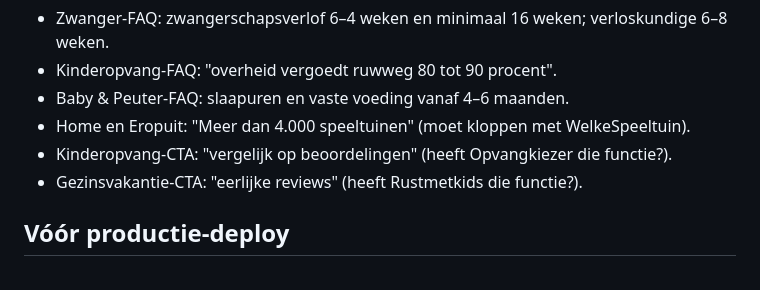
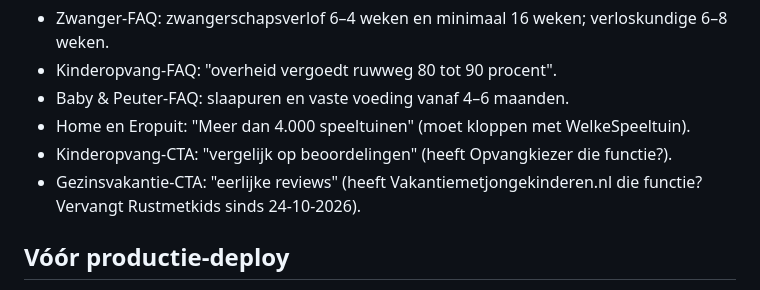
Before and after one commit to jeffreysnijder1988-lang/jouwgezinsleven, a Markdown page: docs/MIGRATION_STATUS.md, the part around the change. Drawn GitHub-style.

Commit message:
Docs: Rustmetkids → Vakantiemetjongekinderen.nl
Co-Authored-By: Claude Opus 5.5 <noreply@anthropic.com>
Claude-Session: https://claude.ai/code/session_014Azse3J5UtHXqCep4bWmj9

```diff
--- a/docs/MIGRATION_STATUS.md
+++ b/docs/MIGRATION_STATUS.md
@@ -45,7 +45,7 @@ Overgenomen zonder herschrijven. Bron toevoegen of aanpassen vóór livegang:
 - Baby & Peuter-FAQ: slaapuren en vaste voeding vanaf 4–6 maanden.
 - Home en Eropuit: "Meer dan 4.000 speeltuinen" (moet kloppen met WelkeSpeeltuin).
 - Kinderopvang-CTA: "vergelijk op beoordelingen" (heeft Opvangkiezer die functie?).
-- Gezinsvakantie-CTA: "eerlijke reviews" (heeft Rustmetkids die functie?).
+- Gezinsvakantie-CTA: "eerlijke reviews" (heeft Vakantiemetjongekinderen.nl die functie? Vervangt Rustmetkids sinds 24-10-2026).
 
 ## Vóór productie-deploy
 
```
Also changed, not shown: docs/ARCHITECTURE.md (+1 -1 lines).
